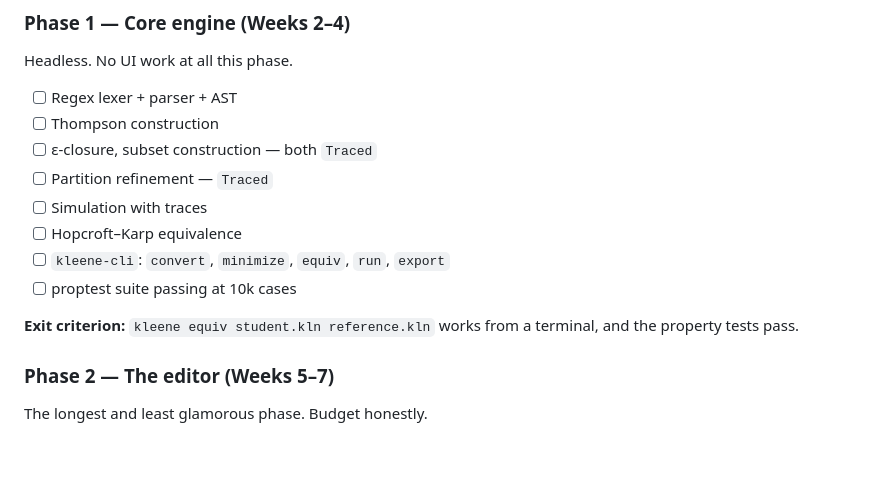
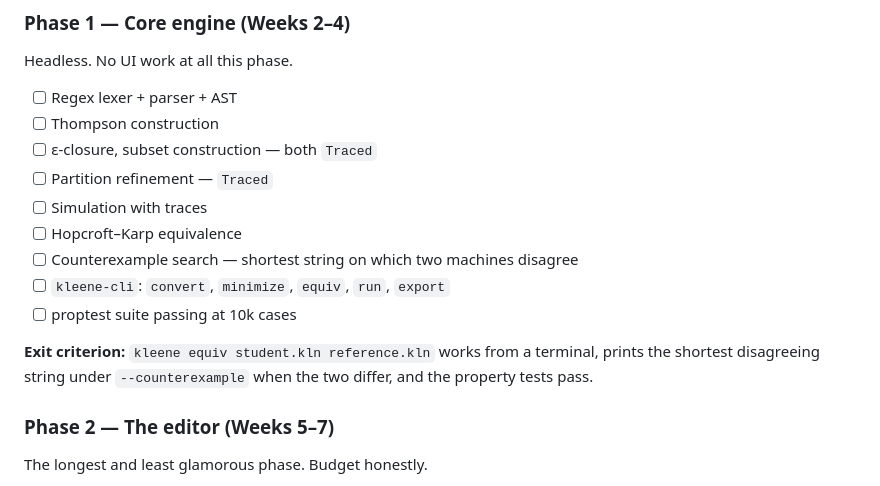
Before and after one commit to PranavShukla2/kleene, a Markdown page: docs/ROADMAP.md, the part around the change. GitHub-like rendering; blank space fills up the shorter version.

Commit message:
Roadmap: add counterexample search to the Phase 1 checklist and exit criterion
The exit criterion now requires kleene equiv to print the shortest
disagreeing string under --counterexample, not just return the right exit
code. Exit codes are what makes the autograder scriptable; the
counterexample is what makes its output worth reading.

```diff
--- a/docs/ROADMAP.md
+++ b/docs/ROADMAP.md
@@ -333,10 +333,11 @@ Headless. No UI work at all this phase.
 - [ ] Partition refinement — `Traced`
 - [ ] Simulation with traces
 - [ ] Hopcroft–Karp equivalence
+- [ ] Counterexample search — shortest string on which two machines disagree
 - [ ] `kleene-cli`: `convert`, `minimize`, `equiv`, `run`, `export`
 - [ ] proptest suite passing at 10k cases
 
-**Exit criterion:** `kleene equiv student.kln reference.kln` works from a terminal, and the property tests pass.
+**Exit criterion:** `kleene equiv student.kln reference.kln` works from a terminal, prints the shortest disagreeing string under `--counterexample` when the two differ, and the property tests pass.
 
 ### Phase 2 — The editor (Weeks 5–7)
 
```
